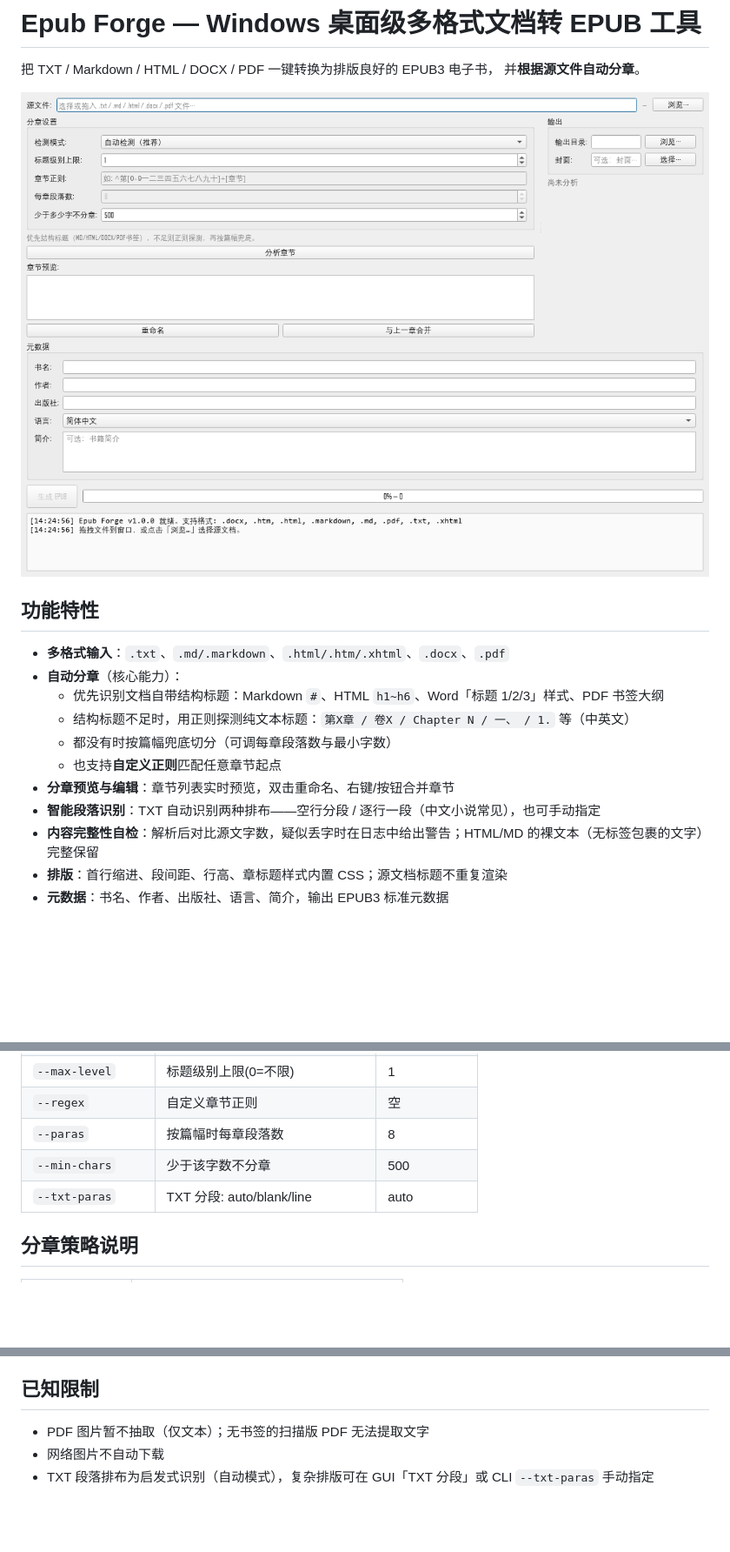
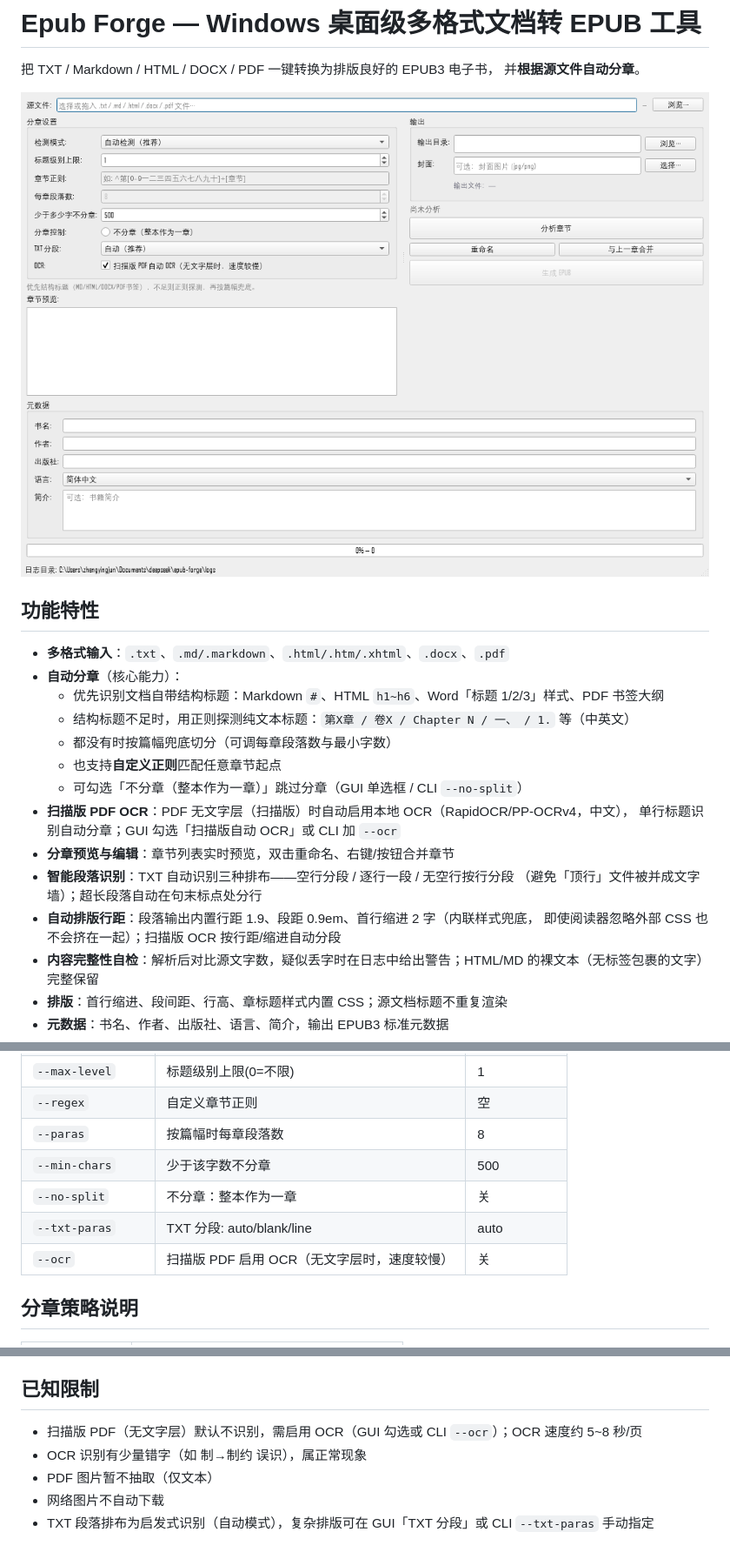
Before and after one commit to yingjun-zheng/epub-forge, a Markdown page: README.md, 3 parts joined by grey strips. Shown at 87% size. Rendered like a GitHub page; pictures changed too: docs/gui.png; blank space fills up the shorter version.

```diff
--- a/README.md
+++ b/README.md
@@ -13,8 +13,14 @@
   - 结构标题不足时，用正则探测纯文本标题：`第X章 / 卷X / Chapter N / 一、 / 1.` 等（中英文）
   - 都没有时按篇幅兜底切分（可调每章段落数与最小字数）
   - 也支持**自定义正则**匹配任意章节起点
+  - 可勾选「不分章（整本作为一章）」跳过分章（GUI 单选框 / CLI `--no-split`）
+- **扫描版 PDF OCR**：PDF 无文字层（扫描版）时自动启用本地 OCR（RapidOCR/PP-OCRv4，中文），
+  单行标题识别自动分章；GUI 勾选「扫描版自动 OCR」或 CLI 加 `--ocr`
 - **分章预览与编辑**：章节列表实时预览，双击重命名、右键/按钮合并章节
-- **智能段落识别**：TXT 自动识别两种排布——空行分段 / 逐行一段（中文小说常见），也可手动指定
+- **智能段落识别**：TXT 自动识别三种排布——空行分段 / 逐行一段 / 无空行按行分段
+  （避免「顶行」文件被并成文字墙）；超长段落自动在句末标点处分行
+- **自动排版行距**：段落输出内置行距 1.9、段距 0.9em、首行缩进 2 字（内联样式兜底，
+  即使阅读器忽略外部 CSS 也不会挤在一起）；扫描版 OCR 按行距/缩进自动分段
 - **内容完整性自检**：解析后对比源文字数，疑似丢字时在日志中给出警告；HTML/MD 的裸文本（无标签包裹的文字）完整保留
 - **排版**：首行缩进、段间距、行高、章标题样式内置 CSS；源文档标题不重复渲染
 - **元数据**：书名、作者、出版社、语言、简介，输出 EPUB3 标准元数据
@@ -64,7 +71,9 @@ python run.py manual.pdf --cover cover.png --outdir dist
 | `--regex` | 自定义章节正则 | 空 |
 | `--paras` | 按篇幅时每章段落数 | 8 |
 | `--min-chars` | 少于该字数不分章 | 500 |
+| `--no-split` | 不分章：整本作为一章 | 关 |
 | `--txt-paras` | TXT 分段: auto/blank/line | auto |
+| `--ocr` | 扫描版 PDF 启用 OCR（无文字层时，速度较慢） | 关 |
 
 ## 分章策略说明
 
@@ -118,7 +127,9 @@ python build_exe.py
 
 ## 已知限制
 
-- PDF 图片暂不抽取（仅文本）；无书签的扫描版 PDF 无法提取文字
+- 扫描版 PDF（无文字层）默认不识别，需启用 OCR（GUI 勾选或 CLI `--ocr`）；OCR 速度约 5~8 秒/页
+- OCR 识别有少量错字（如 制→制约 误识），属正常现象
+- PDF 图片暂不抽取（仅文本）
 - 网络图片不自动下载
 - TXT 段落排布为启发式识别（自动模式），复杂排版可在 GUI「TXT 分段」或 CLI `--txt-paras` 手动指定
 
```
Also changed, not shown: other parts of README.md (+1 -0 lines), 16 other files.
